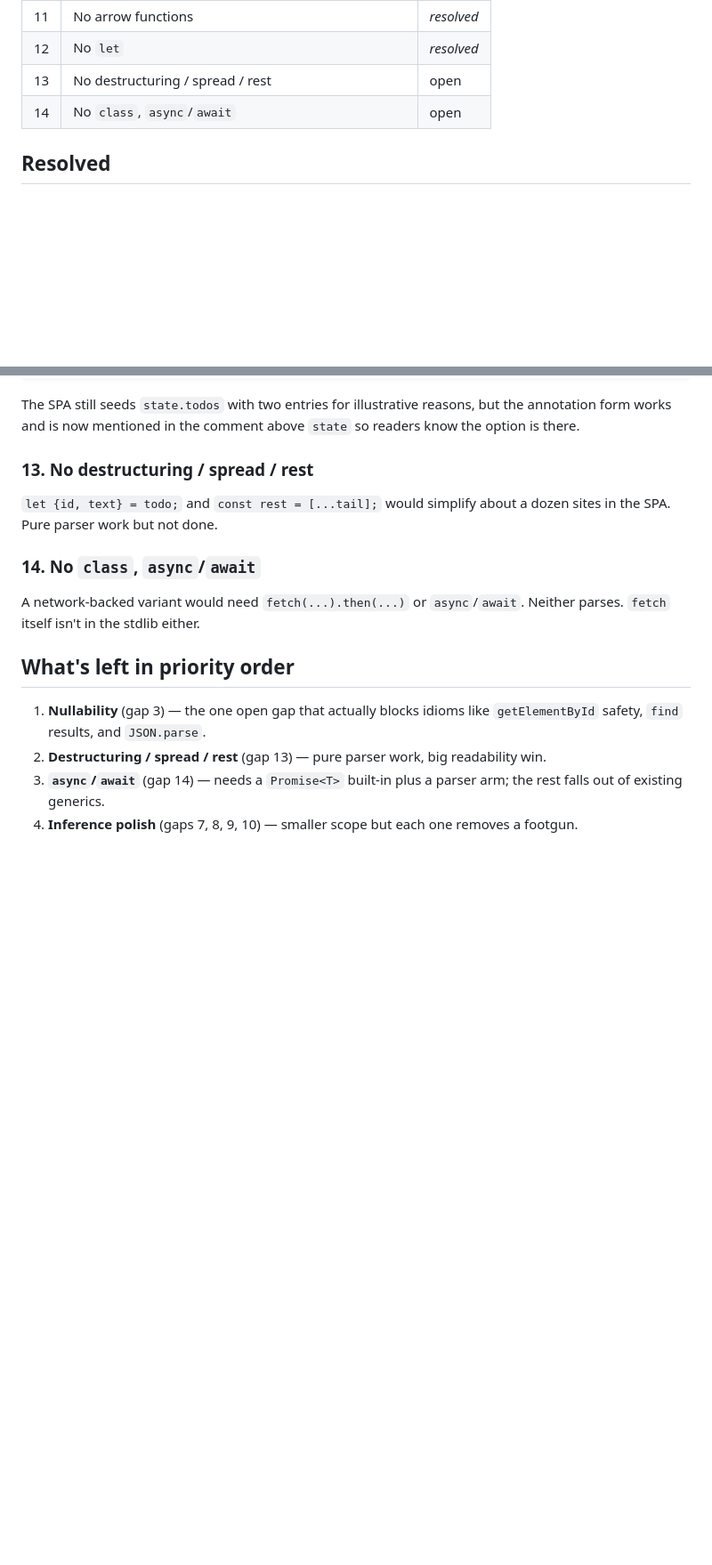
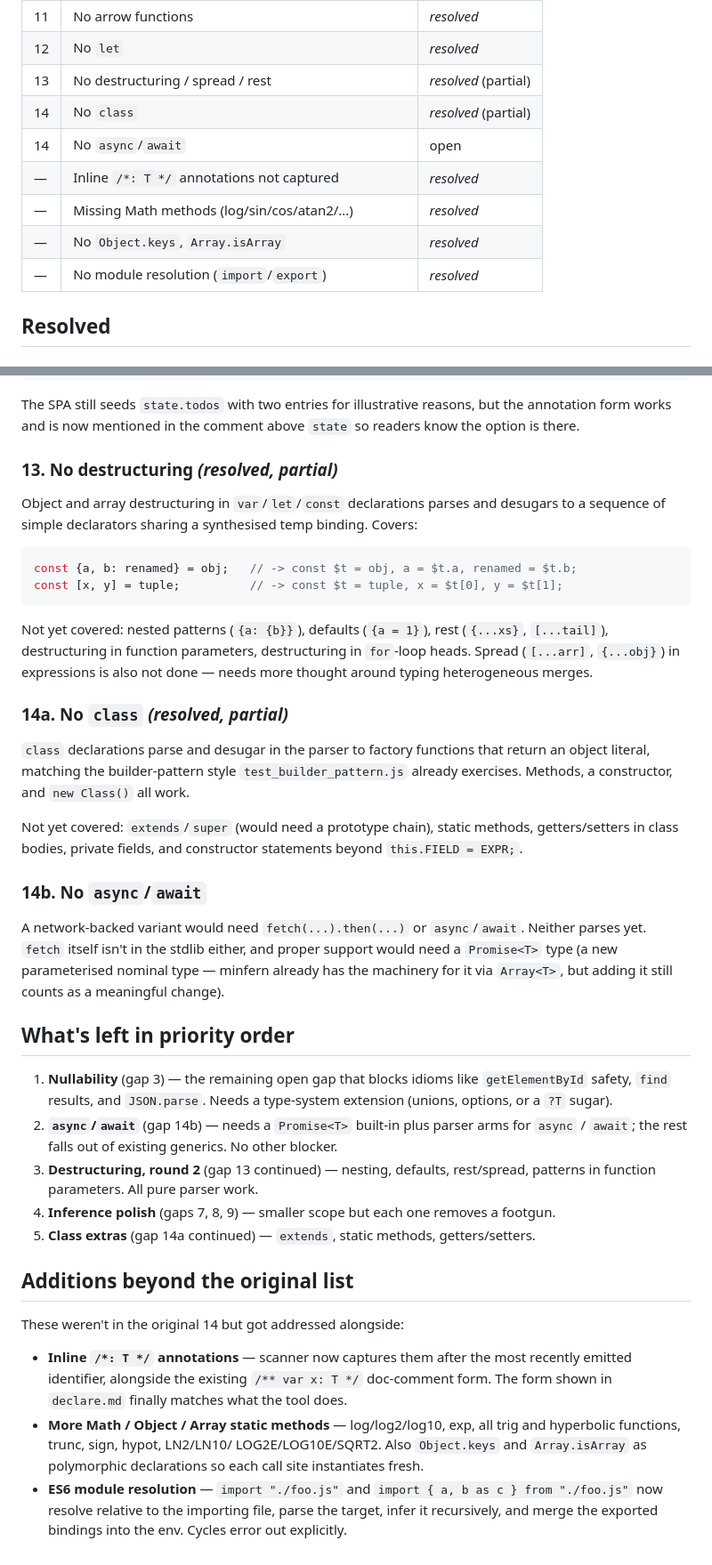
Before and after one commit to sinelaw/minfern, a Markdown page: examples/spa/gaps.md, 2 parts joined by grey strips. Shown at 89% size. Drawn GitHub-style; blank space fills up the shorter version.

Commit message:
Update gaps.md to reflect seven additional closures
Marks partial (13: destructuring, 14a: class) or full resolution for
the lexer / parser / stdlib / module topics done in this pass, and
rewrites the "what's left" section to put the actually-remaining
work (nullability, async/await, inference polish) in priority order.

Also adds rows for the topics that weren't in the original 14 but
got addressed alongside: inline /*: T */ annotation capture,
additional Math methods, Object.keys / Array.isArray, and file-based
module resolution.

````diff
--- a/examples/spa/gaps.md
+++ b/examples/spa/gaps.md
@@ -21,8 +21,13 @@ what changed and why.
 | 10| No ergonomic way to seed an empty typed collection   | *resolved*   |
 | 11| No arrow functions                                   | *resolved*   |
 | 12| No `let`                                             | *resolved*   |
-| 13| No destructuring / spread / rest                     | open         |
-| 14| No `class`, `async`/`await`                          | open         |
+| 13| No destructuring / spread / rest                     | *resolved* (partial) |
+| 14| No `class`                                           | *resolved* (partial) |
+| 14| No `async`/`await`                                   | open         |
+| — | Inline `/*: T */` annotations not captured           | *resolved*   |
+| — | Missing Math methods (log/sin/cos/atan2/…)           | *resolved*   |
+| — | No `Object.keys`, `Array.isArray`                    | *resolved*   |
+| — | No module resolution (`import`/`export`)             | *resolved*   |
 
 ## Resolved
 
@@ -171,24 +176,71 @@ The SPA still seeds `state.todos` with two entries for illustrative
 reasons, but the annotation form works and is now mentioned in the
 comment above `state` so readers know the option is there.
 
-### 13. No destructuring / spread / rest
+### 13. No destructuring *(resolved, partial)*
 
-`let {id, text} = todo;` and `const rest = [...tail];` would simplify
-about a dozen sites in the SPA. Pure parser work but not done.
+Object and array destructuring in `var`/`let`/`const` declarations
+parses and desugars to a sequence of simple declarators sharing a
+synthesised temp binding. Covers:
 
-### 14. No `class`, `async`/`await`
+```js
+const {a, b: renamed} = obj;   // -> const $t = obj, a = $t.a, renamed = $t.b;
+const [x, y] = tuple;          // -> const $t = tuple, x = $t[0], y = $t[1];
+```
+
+Not yet covered: nested patterns (`{a: {b}}`), defaults (`{a = 1}`),
+rest (`{...xs}`, `[...tail]`), destructuring in function parameters,
+destructuring in `for`-loop heads. Spread (`[...arr]`, `{...obj}`)
+in expressions is also not done — needs more thought around typing
+heterogeneous merges.
+
+### 14a. No `class` *(resolved, partial)*
+
+`class` declarations parse and desugar in the parser to factory
+functions that return an object literal, matching the builder-pattern
+style `test_builder_pattern.js` already exercises. Methods, a
+constructor, and `new Class()` all work.
+
+Not yet covered: `extends`/`super` (would need a prototype chain),
+static methods, getters/setters in class bodies, private fields, and
+constructor statements beyond `this.FIELD = EXPR;`.
+
+### 14b. No `async`/`await`
 
 A network-backed variant would need `fetch(...).then(...)` or
-`async`/`await`. Neither parses. `fetch` itself isn't in the stdlib
-either.
+`async`/`await`. Neither parses yet. `fetch` itself isn't in the
+stdlib either, and proper support would need a `Promise<T>` type
+(a new parameterised nominal type — minfern already has the
+machinery for it via `Array<T>`, but adding it still counts as
+a meaningful change).
 
 ## What's left in priority order
 
-1. **Nullability** (gap 3) — the one open gap that actually blocks idioms
-   like `getElementById` safety, `find` results, and `JSON.parse`.
-2. **Destructuring / spread / rest** (gap 13) — pure parser work, big
-   readability win.
-3. **`async`/`await`** (gap 14) — needs a `Promise<T>` built-in plus a
-   parser arm; the rest falls out of existing generics.
-4. **Inference polish** (gaps 7, 8, 9, 10) — smaller scope but each one
+1. **Nullability** (gap 3) — the remaining open gap that blocks idioms
+   like `getElementById` safety, `find` results, and `JSON.parse`. Needs
+   a type-system extension (unions, options, or a `?T` sugar).
+2. **`async`/`await`** (gap 14b) — needs a `Promise<T>` built-in plus
+   parser arms for `async` / `await`; the rest falls out of existing
+   generics. No other blocker.
+3. **Destructuring, round 2** (gap 13 continued) — nesting, defaults,
+   rest/spread, patterns in function parameters. All pure parser work.
+4. **Inference polish** (gaps 7, 8, 9) — smaller scope but each one
    removes a footgun.
+5. **Class extras** (gap 14a continued) — `extends`, static methods,
+   getters/setters.
+
+## Additions beyond the original list
+
+These weren't in the original 14 but got addressed alongside:
+
+- **Inline `/*: T */` annotations** — scanner now captures them after
+  the most recently emitted identifier, alongside the existing
+  `/** var x: T */` doc-comment form. The form shown in `declare.md`
+  finally matches what the tool does.
+- **More Math / Object / Array static methods** — log/log2/log10, exp,
+  all trig and hyperbolic functions, trunc, sign, hypot, LN2/LN10/
+  LOG2E/LOG10E/SQRT2. Also `Object.keys` and `Array.isArray` as
+  polymorphic declarations so each call site instantiates fresh.
+- **ES6 module resolution** — `import "./foo.js"` and
+  `import { a, b as c } from "./foo.js"` now resolve relative to the
+  importing file, parse the target, infer it recursively, and merge
+  the exported bindings into the env. Cycles error out explicitly.
````
